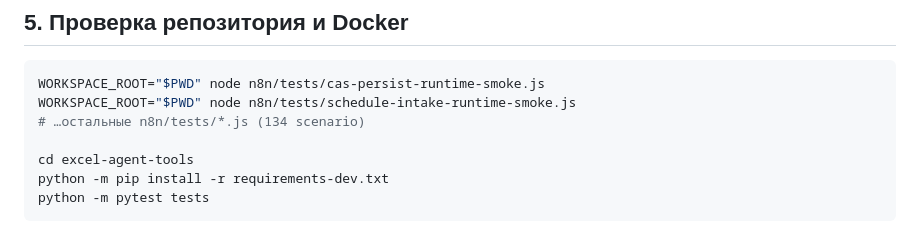
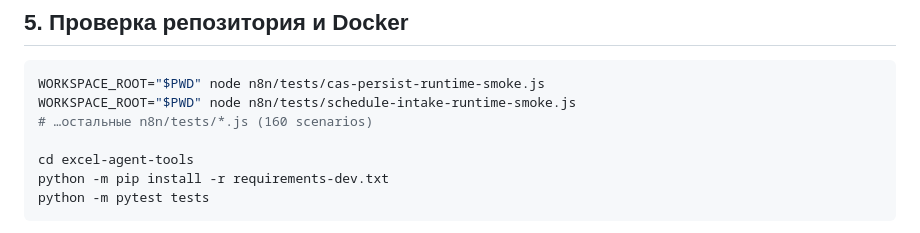
Before and after one commit to lun1tunes/omegalul, a Markdown page: docs.md, the part around the change. Rendered like a GitHub page.

````diff
--- a/docs.md
+++ b/docs.md
@@ -373,7 +373,7 @@ Dropped vs older drafts: `phase`, `task_type`, `history_json`, `last_error_json`
 ```bash
 WORKSPACE_ROOT="$PWD" node n8n/tests/cas-persist-runtime-smoke.js
 WORKSPACE_ROOT="$PWD" node n8n/tests/schedule-intake-runtime-smoke.js
-# …остальные n8n/tests/*.js (134 scenario)
+# …остальные n8n/tests/*.js (160 scenarios)
 
 cd excel-agent-tools
 python -m pip install -r requirements-dev.txt
````
Also changed, not shown: README.md (added, +25 -0 lines), n8n/README.md (added, +10 -0 lines).
